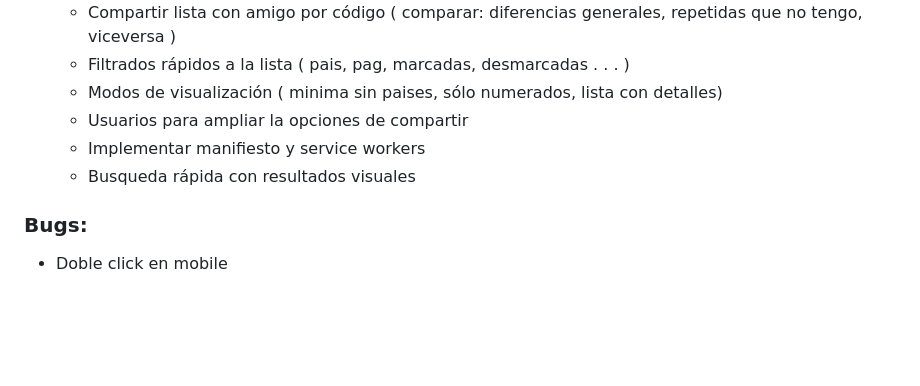
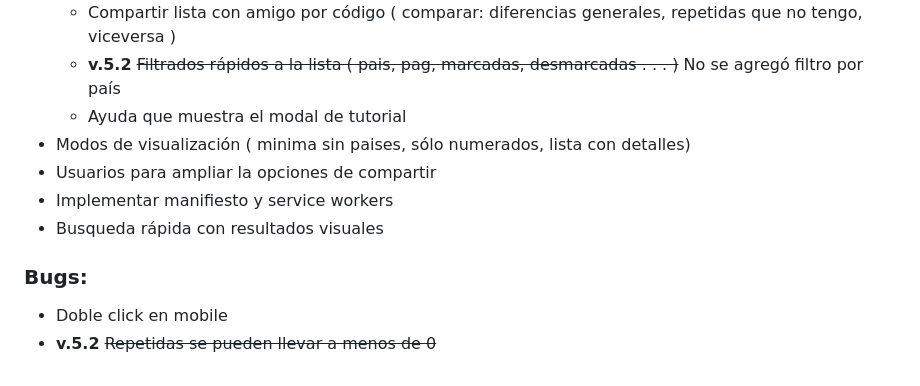
Before and after one commit to softwarenacho/collector, a Markdown page: README.md, the part around the change printed below. GitHub-like rendering; blank space fills up the shorter version.

```diff
--- a/README.md
+++ b/README.md
@@ -25,11 +34,13 @@ Usando una estructura similar a la estructura del álbum físico con clasificaci
   - Compartir lista con amigo por código ( comparar: diferencias generales, repetidas que no tengo, viceversa )
-  - Filtrados rápidos a la lista ( pais, pag, marcadas, desmarcadas . . . )
-  - Modos de visualización ( minima sin paises, sólo numerados, lista con detalles)
-  - Usuarios para ampliar la opciones de compartir
-  - Implementar manifiesto y service workers
-  - Busqueda rápida con resultados visuales
+  - **v.5.2** ~~Filtrados rápidos a la lista ( pais, pag, marcadas, desmarcadas . . . )~~ No se agregó filtro por país
+  - Ayuda que muestra el modal de tutorial
+- Modos de visualización ( minima sin paises, sólo numerados, lista con detalles)
+- Usuarios para ampliar la opciones de compartir
+- Implementar manifiesto y service workers
+- Busqueda rápida con resultados visuales
 
 
 ### Bugs:
 
 - Doble click en mobile
+- **v.5.2** ~~Repetidas se pueden llevar a menos de 0~~
```
Also changed, not shown: other parts of README.md (+13 -4 lines), imgs/180521-f.png (added), imgs/180521-fw.png (added), imgs/180521-t.png (added), 3 other files.
